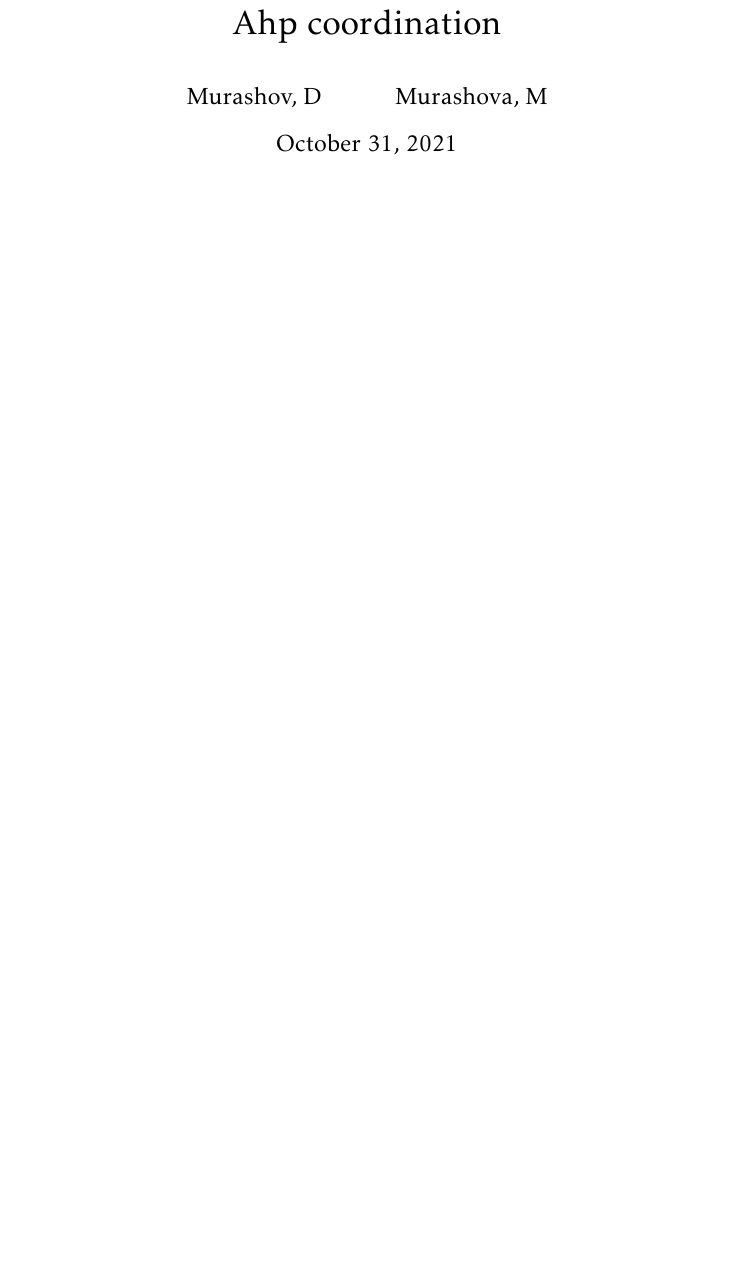
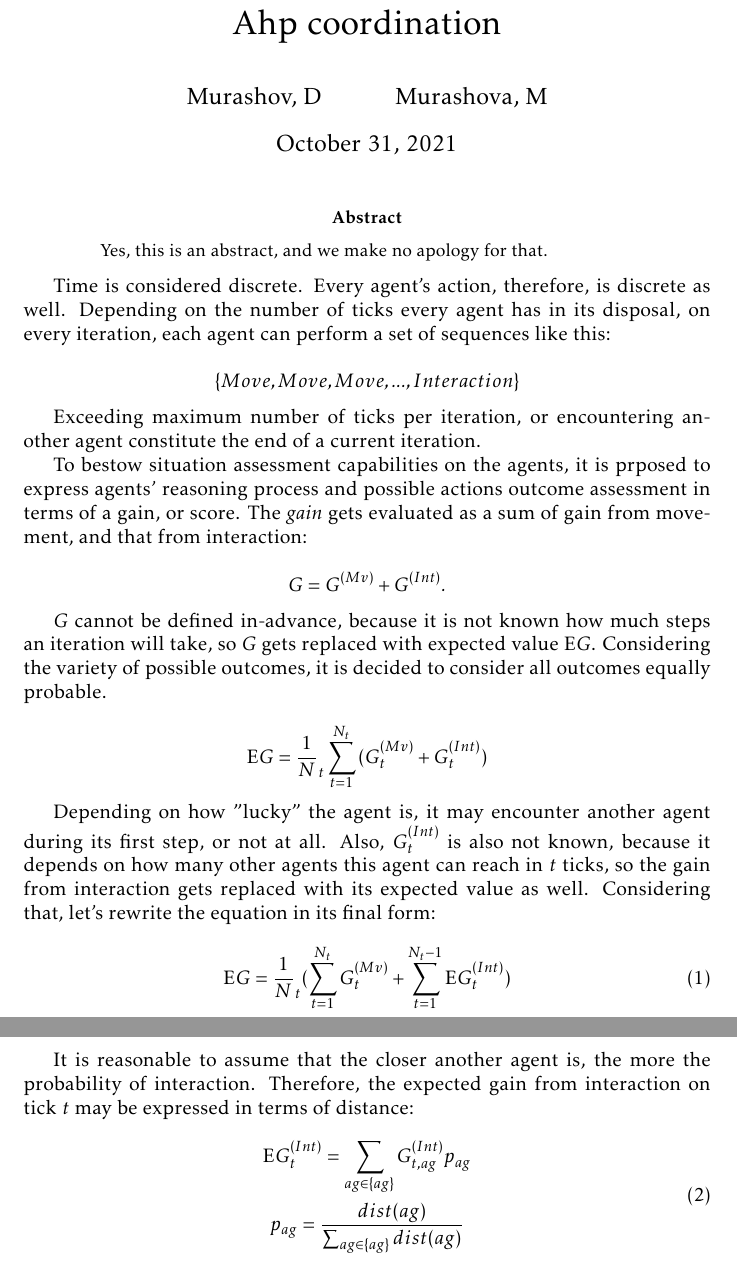
Before and after one commit to damurashov/Paper-load-balance-data-fusion-May-2022, a LaTeX paper (main.tex, which reads scorecounting.tex): part of the page before the commit and two parts of pages 1 and 2 of 2 after it, the two joined at a grey line, cut so that both start at the same text, the shorter picture padded with empty space. Compiled offline with pdfLaTeX.

Commit message:
[main, scorecounting] Impl | The core idea behing outcome assessment

```diff
--- a/main.tex
+++ b/main.tex
@@ -15,5 +15,13 @@
 
 \graphicspath{{./files/img}}
 \begin{document}
+
     \maketitle
+
+    \begin{abstract}
+        Yes, this is an abstract, and we make no apology for that.
+    \end{abstract}
+
+    \input{scorecounting.tex}
+
 \end{document}
--- /dev/null
+++ b/scorecounting.tex
@@ -0,0 +1,34 @@
+Time is considered discrete. Every agent's action, therefore, is discrete as well. Depending on the number of ticks every agent has in its disposal, on every iteration, each agent can perform a set of sequences like this:
+
+$$
+    \{Move, Move, Move, ..., Interaction\}
+$$
+
+Exceeding maximum number of ticks per iteration, or encountering another agent constitute the end of a current iteration.
+
+To bestow situation assessment capabilities on the agents, it is prposed to express agents' reasoning process and possible actions outcome assessment in terms of a gain, or score. The \textit{gain} gets evaluated as a sum of gain from movement, and that from interaction:
+
+$$
+G = G^{(Mv)} + G^{(Int)}.
+$$
+
+$G$ cannot be defined in-advance, because it is not known how much steps an iteration will take, so $G$ gets replaced with expected value $\mathrm{E}G$. Considering the variety of possible outcomes, it is decided to consider all outcomes equally probable.
+
+$$
+    \mathrm{E}G = \frac 1 N_t \sum_{t=1}^{N_t}{(G^{(Mv)}_t + G^{(Int)}_t)}
+$$
+
+Depending on how "lucky" the agent is, it may encounter another agent during its first step, or not at all. Also, $G^{(Int)}_t$ is also not known, because it depends on how many other agents this agent can reach in $t$ ticks, so the gain from interaction gets replaced with its expected value as well. Considering that, let's rewrite the equation in its final form:
+
+\begin{equation}
+    \mathrm{E}{G} = \frac 1 N_t (\sum_{t=1}^{N_t}{G^{(Mv)}_t} + \sum_{t=1}^{N_t - 1}{\mathrm{E}G^{(Int)}_t})
+\end{equation}
+
+It is reasonable to assume that the closer another agent is, the more the probability of interaction. Therefore, the expected gain from interaction on tick $t$ may be expressed in terms of distance:
+
+\begin{equation}
+    \begin{gathered}
+        \mathrm{E}G^{(Int)}_t = \sum_{ag \in \{ag\}}{G^{(Int)}_{t,ag}p_{ag}}\\
+        p_{ag} = \frac {dist(ag)} {\sum_{ag \in \{ag\}}{dist(ag)}}
+    \end{gathered}
+\end{equation}
```
